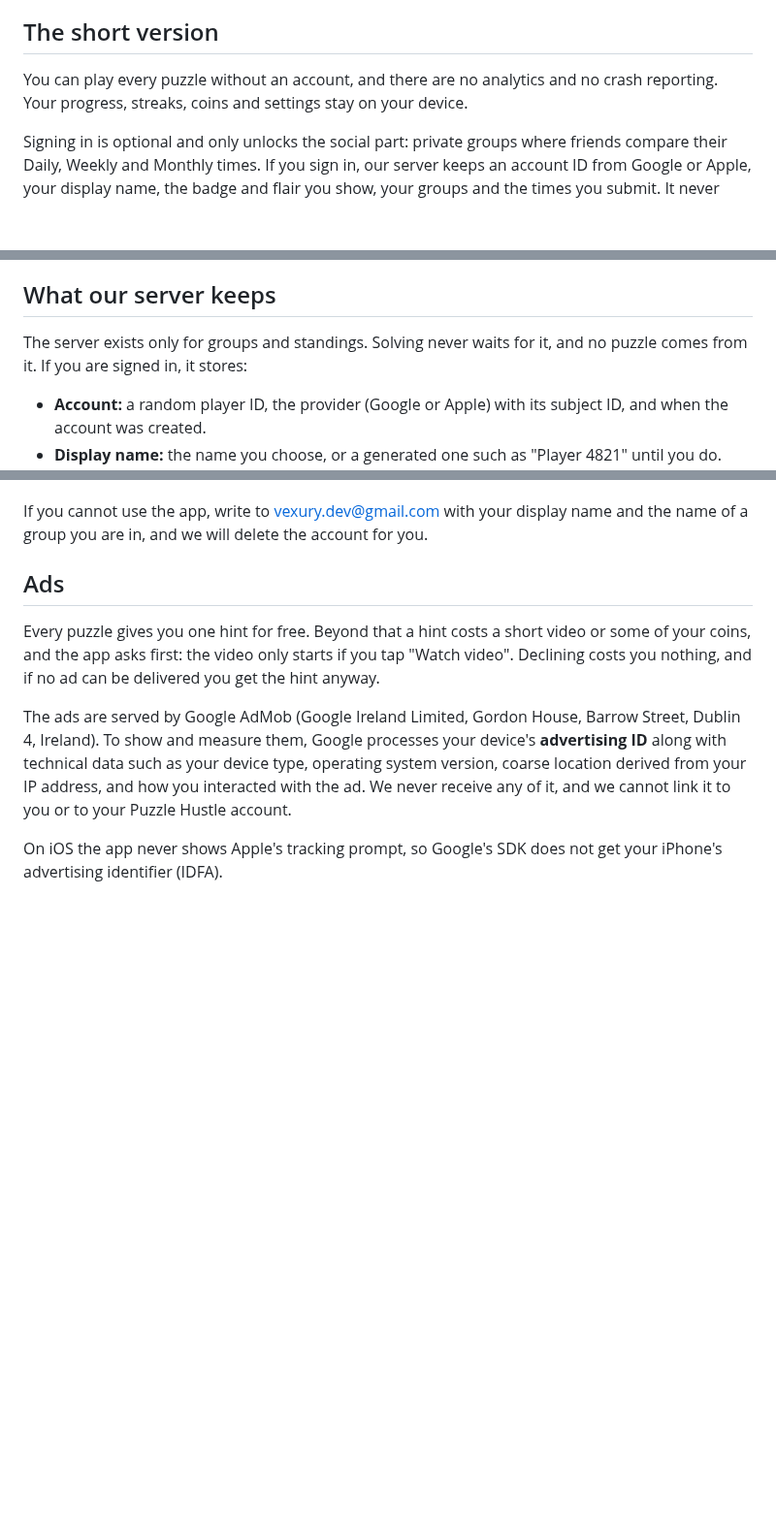
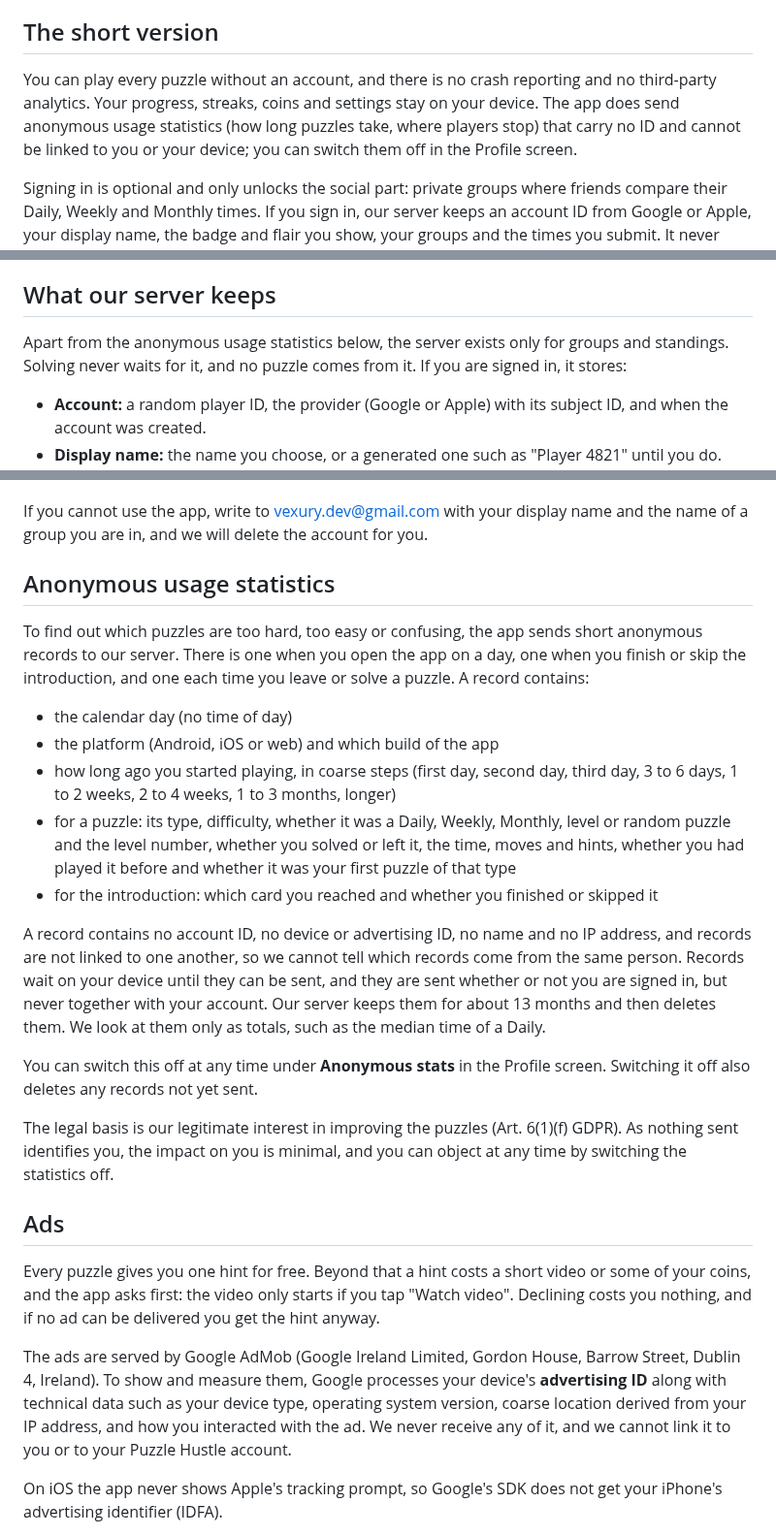
Before and after one commit to Vexury/vexury.github.io, a Markdown page: src/puzzle-hustle-privacy.md, 3 parts joined by grey strips. Shown at 97% size. GitHub-like rendering; blank space fills up the shorter version.

Commit message:
Puzzle Hustle privacy: anonymous usage statistics
Implemented with assistance from Claude Opus 5.5.

```diff
--- a/src/puzzle-hustle-privacy.md
+++ b/src/puzzle-hustle-privacy.md
@@ -13,8 +13,10 @@ This policy covers the Puzzle Hustle app for Android and iOS, and the web versio
 
 ## The short version
 
-You can play every puzzle without an account, and there are no analytics and no crash reporting.
-Your progress, streaks, coins and settings stay on your device.
+You can play every puzzle without an account, and there is no crash reporting and no third-party
+analytics. Your progress, streaks, coins and settings stay on your device. The app does send
+anonymous usage statistics (how long puzzles take, where players stop) that carry no ID and cannot
+be linked to you or your device; you can switch them off in the Profile screen.
 
 Signing in is optional and only unlocks the social part: private groups where friends compare
 their Daily, Weekly and Monthly times. If you sign in, our server keeps an account ID from Google
@@ -73,8 +76,9 @@ device.
 
 ## What our server keeps
 
-The server exists only for groups and standings. Solving never waits for it, and no puzzle comes
-from it. If you are signed in, it stores:
+Apart from the anonymous usage statistics below, the server exists only for groups and
+standings. Solving never waits for it, and no puzzle comes from it. If you are signed in, it
+stores:
 
 - **Account:** a random player ID, the provider (Google or Apple) with its subject ID, and when
   the account was created.
@@ -128,6 +132,34 @@ on the device is not affected.
 
 If you cannot use the app, write to vexury.dev@gmail.com with your display name and the name of a
 group you are in, and we will delete the account for you.
+
+## Anonymous usage statistics
+
+To find out which puzzles are too hard, too easy or confusing, the app sends short anonymous
+records to our server. There is one when you open the app on a day, one when you finish or skip
+the introduction, and one each time you leave or solve a puzzle. A record contains:
+
+- the calendar day (no time of day)
+- the platform (Android, iOS or web) and which build of the app
+- how long ago you started playing, in coarse steps (first day, second day, third day, 3 to 6
+  days, 1 to 2 weeks, 2 to 4 weeks, 1 to 3 months, longer)
+- for a puzzle: its type, difficulty, whether it was a Daily, Weekly, Monthly, level or random
+  puzzle and the level number, whether you solved or left it, the time, moves and hints, whether
+  you had played it before and whether it was your first puzzle of that type
+- for the introduction: which card you reached and whether you finished or skipped it
+
+A record contains no account ID, no device or advertising ID, no name and no IP address, and
+records are not linked to one another, so we cannot tell which records come from the same person.
+Records wait on your device until they can be sent, and they are sent whether or not you are
+signed in, but never together with your account. Our server keeps them for about 13 months and
+then deletes them. We look at them only as totals, such as the median time of a Daily.
+
+You can switch this off at any time under **Anonymous stats** in the Profile screen. Switching it
+off also deletes any records not yet sent.
+
+The legal basis is our legitimate interest in improving the puzzles (Art. 6(1)(f) GDPR). As
+nothing sent identifies you, the impact on you is minimal, and you can object at any time by
+switching the statistics off.
 
 ## Ads
 
```
Also changed, not shown: other parts of src/puzzle-hustle-privacy.md (+9 -7 lines).
